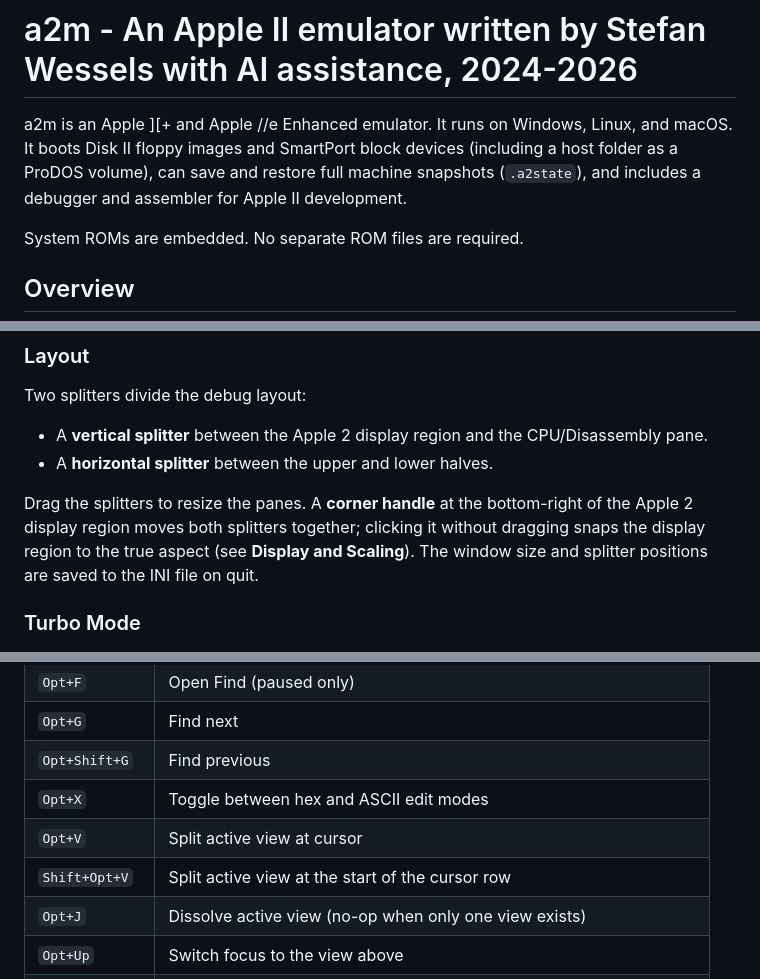
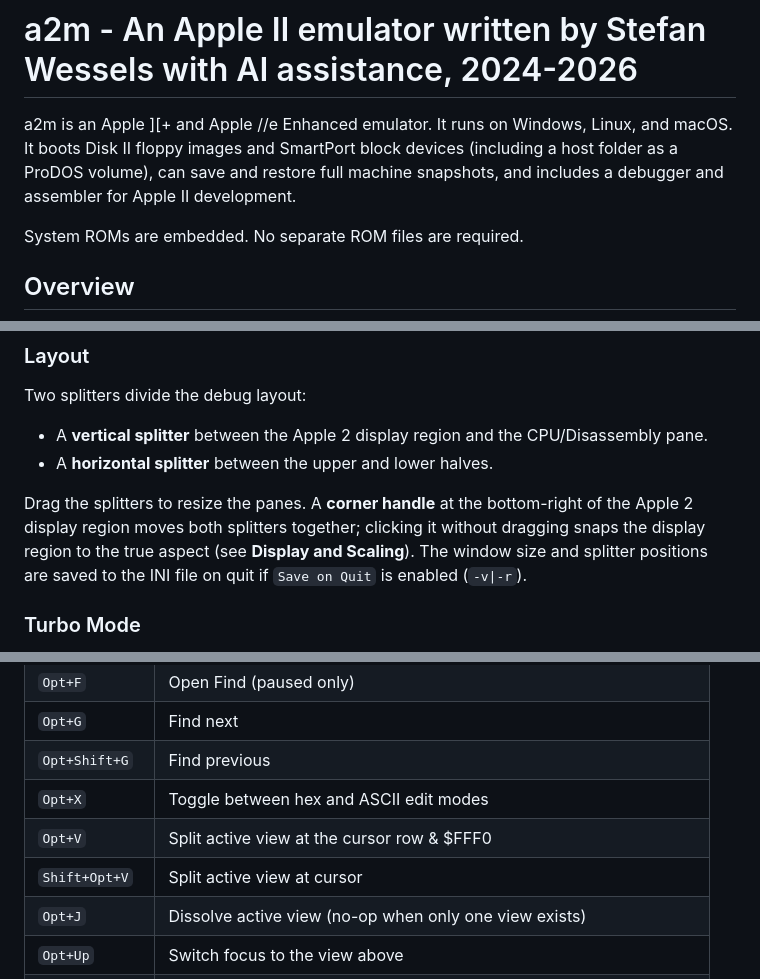
Before and after one commit to StewBC/a2m, a Markdown page: manual/manual.md, 3 parts joined by grey strips. GitHub-like rendering.

```diff
--- a/manual/manual.md
+++ b/manual/manual.md
@@ -2,8 +2,8 @@
 
 a2m is an Apple ][+ and Apple //e Enhanced emulator. It runs on Windows, Linux, and
 macOS. It boots Disk II floppy images and SmartPort block devices (including a host
-folder as a ProDOS volume), can save and restore full machine snapshots
-(`.a2state`), and includes a debugger and assembler for Apple II development.
+folder as a ProDOS volume), can save and restore full machine snapshots, and
+includes a debugger and assembler for Apple II development.
 
 System ROMs are embedded. No separate ROM files are required.
 
@@ -295,7 +295,7 @@ Two splitters divide the debug layout:
 Drag the splitters to resize the panes. A **corner handle** at the bottom-right of the
 Apple 2 display region moves both splitters together; clicking it without dragging snaps
 the display region to the true aspect (see **Display and Scaling**). The window size and
-splitter positions are saved to the INI file on quit.
+splitter positions are saved to the INI file on quit if `Save on Quit` is enabled (`-v|-r`).
 
 ### Turbo Mode
 
@@ -693,8 +693,8 @@ active split Memory view and wraps around the 64K address space.
 | `Opt+G` | Find next |
 | `Opt+Shift+G` | Find previous |
 | `Opt+X` | Toggle between hex and ASCII edit modes |
-| `Opt+V` | Split active view at cursor |
-| `Shift+Opt+V` | Split active view at the start of the cursor row |
+| `Opt+V` | Split active view at the cursor row & $FFF0 |
+| `Shift+Opt+V` | Split active view at cursor |
 | `Opt+J` | Dissolve active view (no-op when only one view exists) |
 | `Opt+Up` | Switch focus to the view above |
 | `Opt+Down` | Switch focus to the view below |
```
Also changed, not shown: other parts of manual/manual.md (+14 -14 lines).
